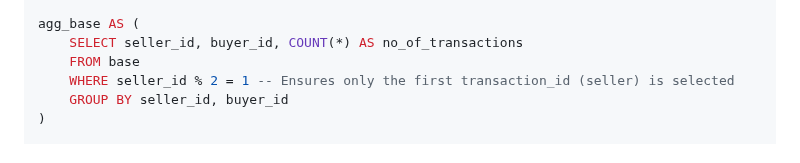
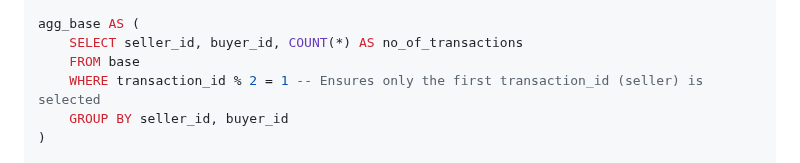
Before and after one commit to vishalmighty/DATA-ENGINEERING, a Markdown page: SQL/sql interview question & answers/1 sql - Top seller-buyer.MD, the part around the change. Rendered like a GitHub page.

```diff
--- a/SQL/sql interview question & answers/1 sql - Top seller-buyer.MD
+++ b/SQL/sql interview question & answers/1 sql - Top seller-buyer.MD
@@ -78,7 +78,7 @@ WITH base AS (
 agg_base AS (
     SELECT seller_id, buyer_id, COUNT(*) AS no_of_transactions
     FROM base
-    WHERE seller_id % 2 = 1 -- Ensures only the first transaction_id (seller) is selected
+    WHERE transaction_id % 2 = 1 -- Ensures only the first transaction_id (seller) is selected
     GROUP BY seller_id, buyer_id
 )
 
```
